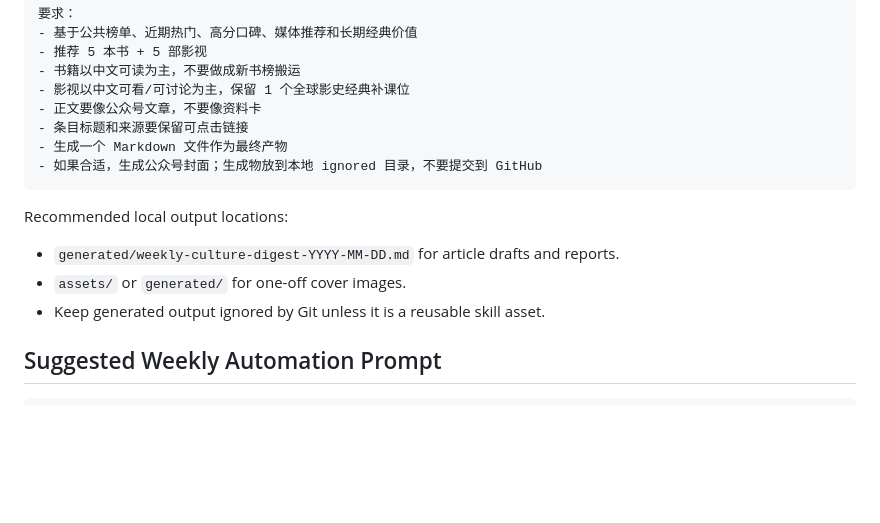
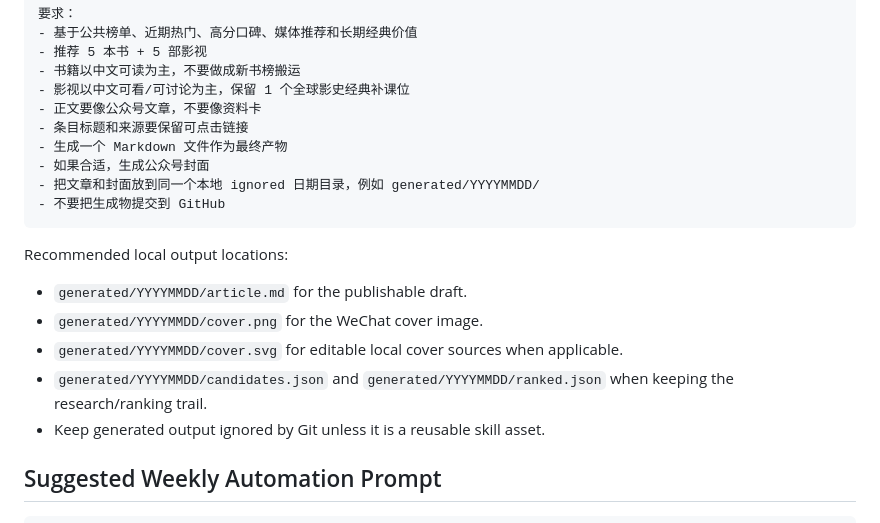
Before and after one commit to cody1991/culture-trend-curator, a Markdown page: README.md, the part around the change. GitHub-like rendering; blank space fills up the shorter version.

Commit message:
Document date-based generated artifacts

````diff
--- a/README.md
+++ b/README.md
@@ -75,13 +75,17 @@ Use this short prompt for a WeChat Official Account article:
 - 正文要像公众号文章，不要像资料卡
 - 条目标题和来源要保留可点击链接
 - 生成一个 Markdown 文件作为最终产物
-- 如果合适，生成公众号封面；生成物放到本地 ignored 目录，不要提交到 GitHub
+- 如果合适，生成公众号封面
+- 把文章和封面放到同一个本地 ignored 日期目录，例如 generated/YYYYMMDD/
+- 不要把生成物提交到 GitHub
 ```
 
 Recommended local output locations:
 
-- `generated/weekly-culture-digest-YYYY-MM-DD.md` for article drafts and reports.
-- `assets/` or `generated/` for one-off cover images.
+- `generated/YYYYMMDD/article.md` for the publishable draft.
+- `generated/YYYYMMDD/cover.png` for the WeChat cover image.
+- `generated/YYYYMMDD/cover.svg` for editable local cover sources when applicable.
+- `generated/YYYYMMDD/candidates.json` and `generated/YYYYMMDD/ranked.json` when keeping the research/ranking trail.
 - Keep generated output ignored by Git unless it is a reusable skill asset.
 
 ## Suggested Weekly Automation Prompt
````
Also changed, not shown: references/publishing_formats.md (+4 -1 lines).
